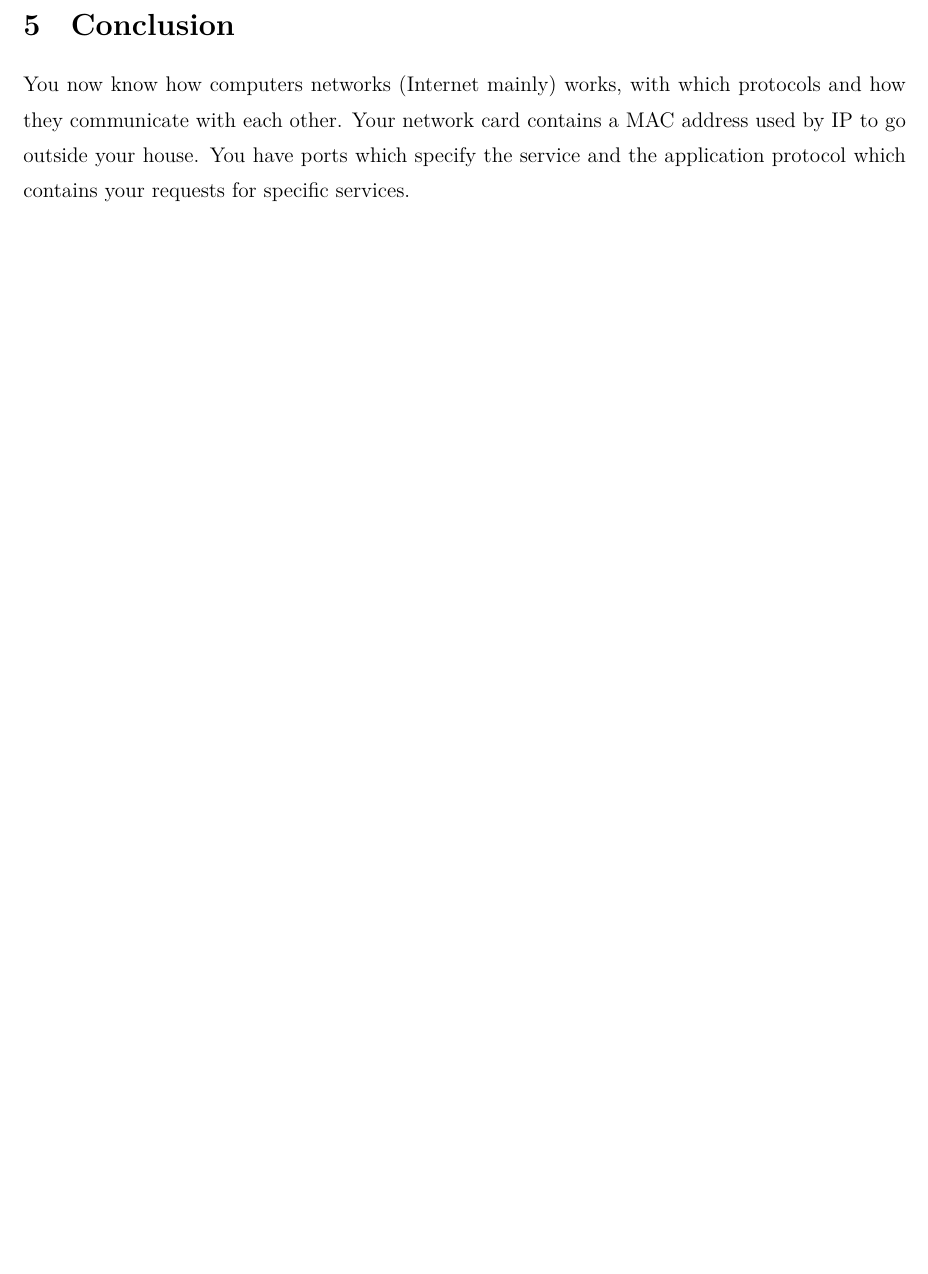
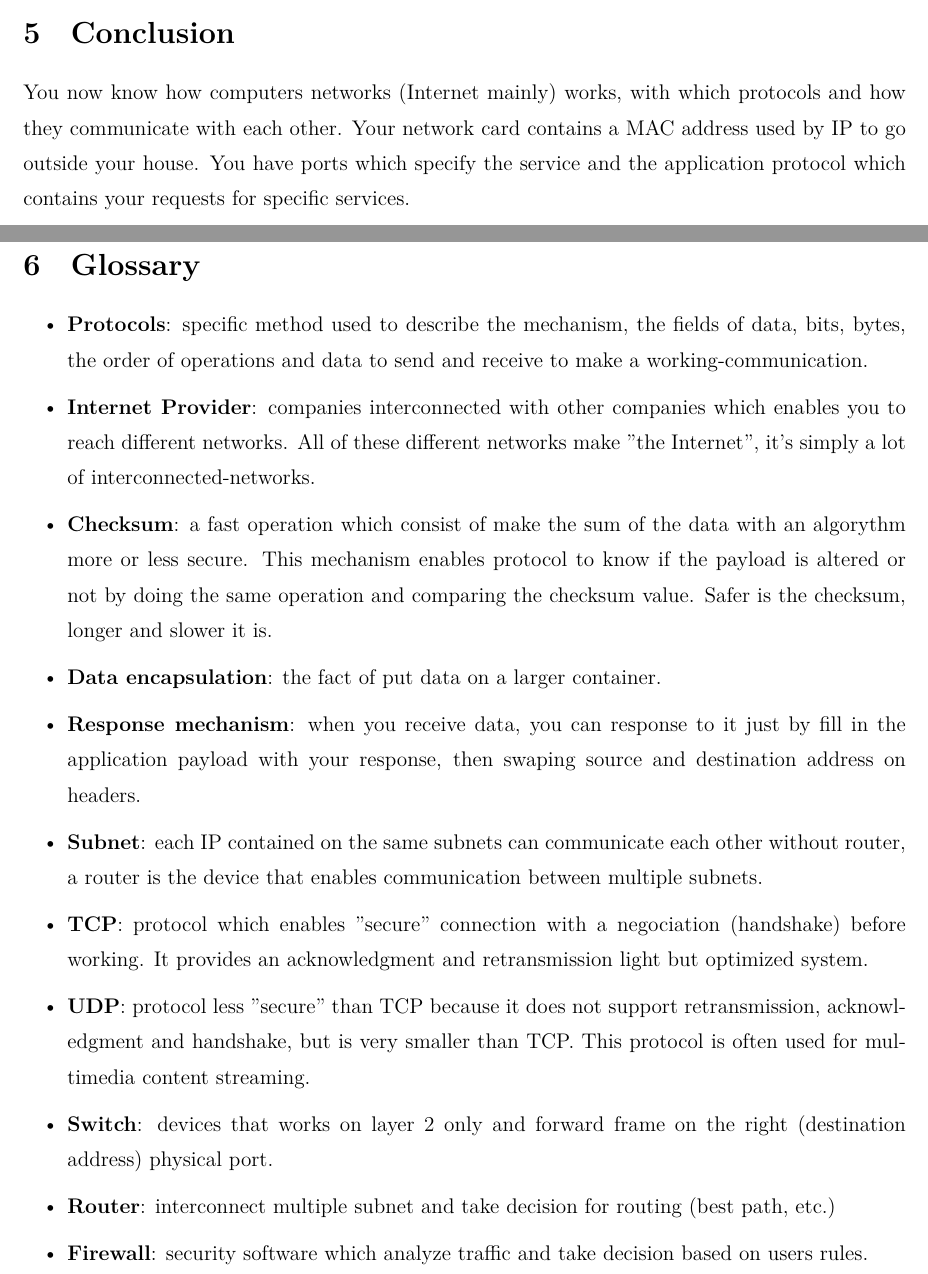
Before and after one commit to maxux/inpres-3eme, a LaTeX document (anglais/paper.tex): part of page 9 of 10 before the commit and two parts of pages 8 and 9 of 10 after it, the two joined at a grey line, cut so that both start at the same text, the shorter picture padded with empty space. Compiled offline with LuaLaTeX.

Commit message:
improve paper

```diff
--- a/anglais/paper.tex
+++ b/anglais/paper.tex
@@ -233,8 +256,58 @@
 
 \section{Conclusion}
+
 	You now know how computers networks (Internet mainly) works, with which protocols and how they communicate with each other.
 	Your network card contains a MAC address used by IP to go outside your house. You have ports which specify the service
 	and the application protocol which contains your requests for specific services.
+
+	\newpage
+
+\section{Glossary}
+
+	\begin{itemize}
+		\itemsep0em
+		\item \textbf{Protocols}:
+			specific method used to describe the mechanism, the fields of data, bits, bytes,
+			the order of operations and data to send and receive to make a working-communication.
+
+		\item \textbf{Internet Provider}:
+			companies interconnected with other companies which enables you to reach different networks.
+			All of these different networks make "the Internet", it's simply a lot of interconnected-networks.
+
+		\item \textbf{Checksum}:
+			a fast operation which consist of make the sum of the data with an algorythm more or less secure.
+			This mechanism enables protocol to know if the payload is altered or not by doing the same operation
+			and comparing the checksum value. Safer is the checksum, longer and slower it is.
+
+		\item \textbf{Data encapsulation}:
+			the fact of put data on a larger container.
+
+		\item \textbf{Response mechanism}:
+			when you receive data, you can response to it just by fill in the application payload
+			with your response, then swaping source and destination address on headers.
+
+		\item \textbf{Subnet}:
+			each IP contained on the same subnets can communicate each other without router, a router
+			is the device that enables communication between multiple subnets.
+
+		\item \textbf{TCP}:
+			protocol which enables "secure" connection with a negociation (handshake) before working. It provides
+			an acknowledgment and retransmission light but optimized system.
+
+		\item \textbf{UDP}:
+			protocol less "secure" than TCP because it does not support retransmission, acknowledgment and handshake,
+			but is very smaller than TCP. This protocol is often used for multimedia content streaming.
+
+		\item \textbf{Switch}:
+			devices that works on layer 2 only and forward frame on the right (destination address) physical port.
+
+		\item \textbf{Router}:
+			interconnect multiple subnet and take decision for routing (best path, etc.)
+
+		\item \textbf{Firewall}:
+			security software which analyze traffic and take decision based on users rules.
+
+	\end{itemize}
 
 	\newpage
 
```
Also changed, not shown: anglais/paper.tex (58 more changed lines).
